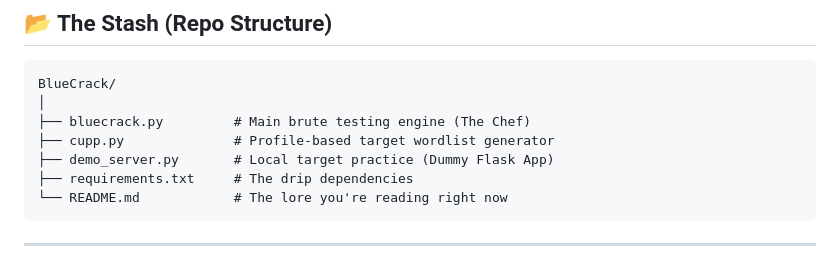
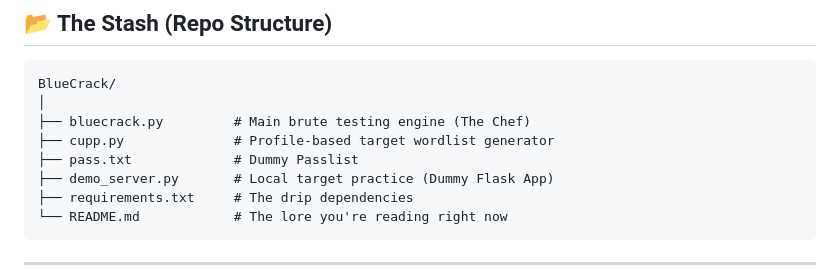
Before and after one commit to taezeem14/BlueCrack, a Markdown page: README.md, the part around the change. Rendered like a GitHub page.

```diff
--- a/README.md
+++ b/README.md
@@ -32,6 +32,7 @@ BlueCrack/
 │
 ├── bluecrack.py         # Main brute testing engine (The Chef)
 ├── cupp.py              # Profile-based target wordlist generator
+├── pass.txt             # Dummy Passlist
 ├── demo_server.py       # Local target practice (Dummy Flask App)
 ├── requirements.txt     # The drip dependencies
 └── README.md            # The lore you're reading right now
```
